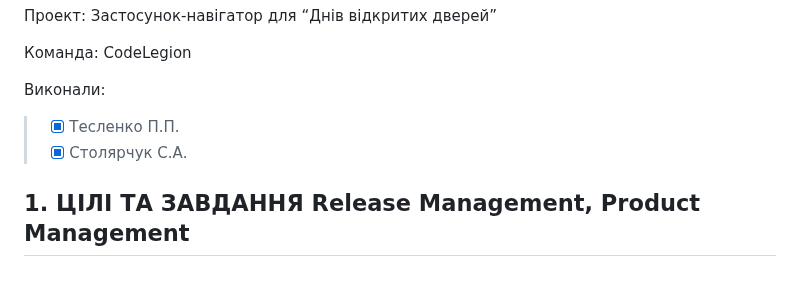
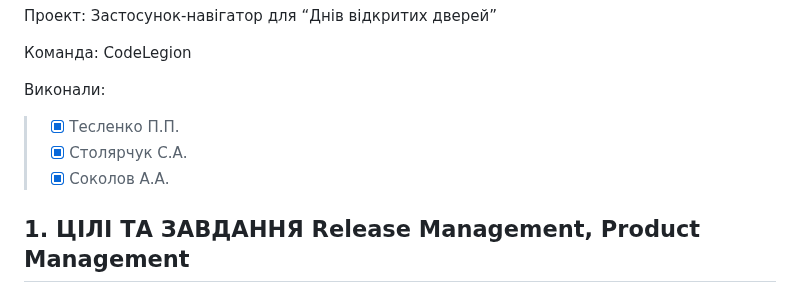
Before and after one commit to TeslenkoPavlo/SE-practice, a Markdown page: docs/1.Envisioning/Структура проекту.md, the part around the change. GitHub-like rendering.

```diff
--- a/docs/1.Envisioning/Структура проекту.md
+++ b/docs/1.Envisioning/Структура проекту.md
@@ -9,6 +9,7 @@
 Виконали:
 >- [x] Тесленко П.П.
 >- [x] Столярчук С.А.
+>- [x] Cоколов А.А.
 
 ## **1. ЦІЛІ ТА ЗАВДАННЯ** Release Management, Product Management
 
```
